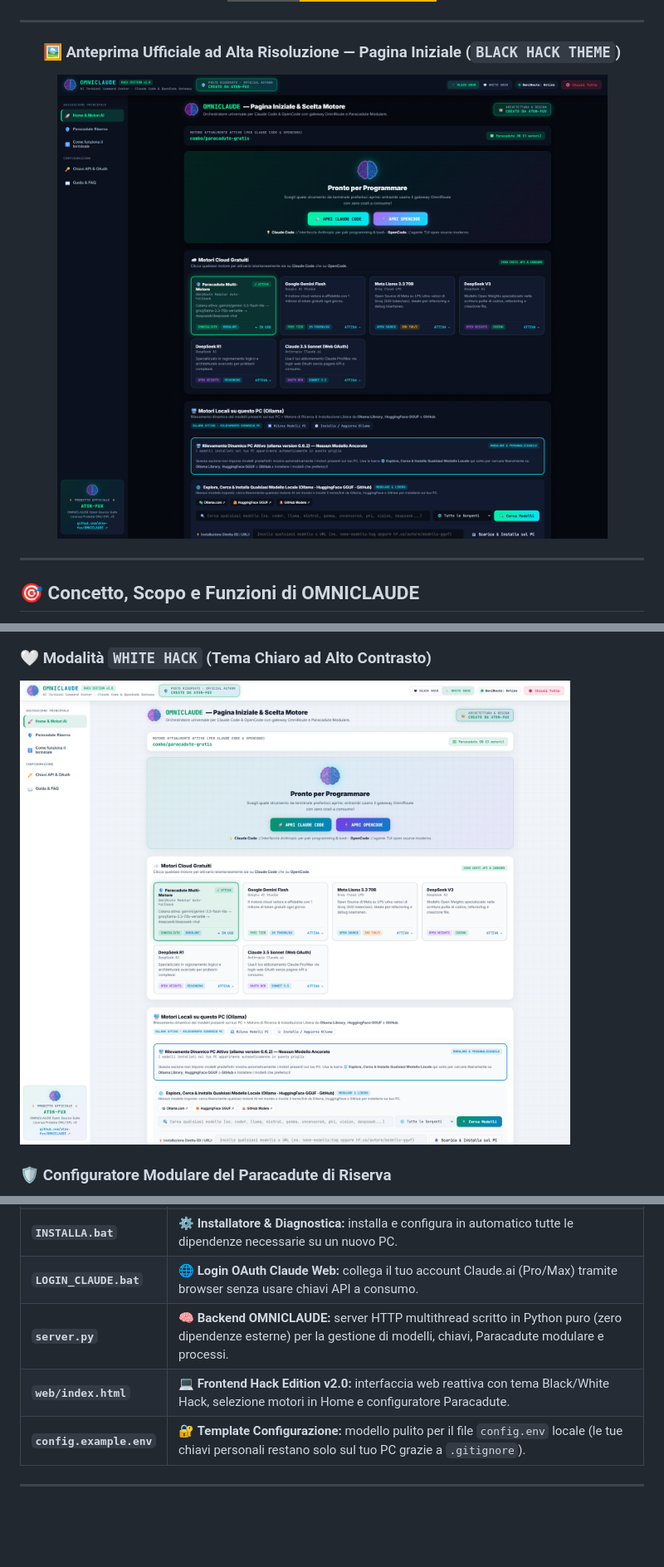
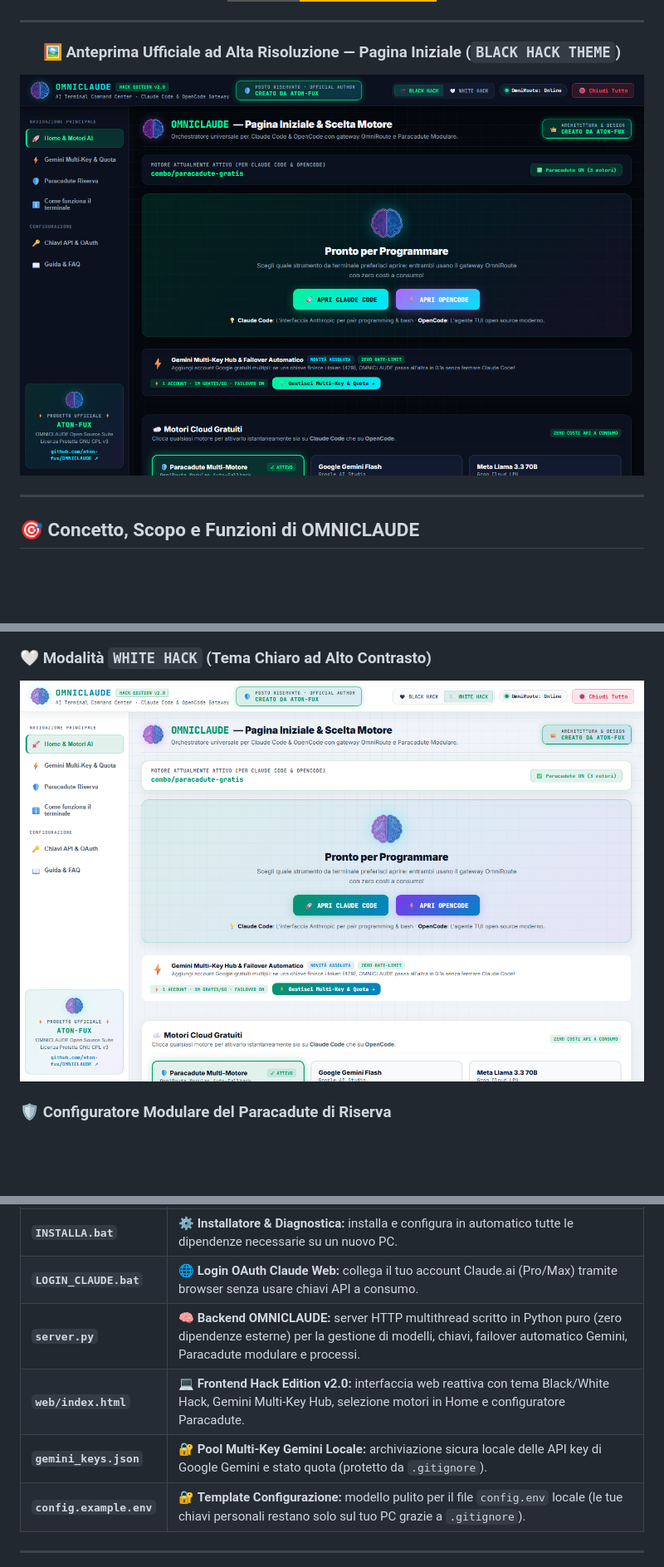
Before and after one commit to aton-fux/OMNICLAUDE, a Markdown page: README.md, 3 parts joined by grey strips. Shown at 83% size. Drawn GitHub-style; pictures changed too: assets/omniclaude-home-black.png, assets/omniclaude-home-white.png; badges without logos; blank space fills up the shorter version.

Commit message:
feat(gemini): add intelligent multi-key rotation, live quota tracking and automatic 429 failover by ATON-FUX

```diff
--- a/README.md
+++ b/README.md
@@ -92,8 +101,9 @@ cd OMNICLAUDE
 | **`FERMA.bat`** | 🔴 **Arresto Totale & Pulizia RAM/VRAM:** termina tutti i processi, scarica i modelli dalla scheda grafica (VRAM) e libera le porte `3000` e `20128`. |
 | **`INSTALLA.bat`** | ⚙️ **Installatore & Diagnostica:** installa e configura in automatico tutte le dipendenze necessarie su un nuovo PC. |
 | **`LOGIN_CLAUDE.bat`** | 🌐 **Login OAuth Claude Web:** collega il tuo account Claude.ai (Pro/Max) tramite browser senza usare chiavi API a consumo. |
-| **`server.py`** | 🧠 **Backend OMNICLAUDE:** server HTTP multithread scritto in Python puro (zero dipendenze esterne) per la gestione di modelli, chiavi, Paracadute modulare e processi. |
-| **`web/index.html`** | 💻 **Frontend Hack Edition v2.0:** interfaccia web reattiva con tema Black/White Hack, selezione motori in Home e configuratore Paracadute. |
+| **`server.py`** | 🧠 **Backend OMNICLAUDE:** server HTTP multithread scritto in Python puro (zero dipendenze esterne) per la gestione di modelli, chiavi, failover automatico Gemini, Paracadute modulare e processi. |
+| **`web/index.html`** | 💻 **Frontend Hack Edition v2.0:** interfaccia web reattiva con tema Black/White Hack, Gemini Multi-Key Hub, selezione motori in Home e configuratore Paracadute. |
+| **`gemini_keys.json`** | 🔐 **Pool Multi-Key Gemini Locale:** archiviazione sicura locale delle API key di Google Gemini e stato quota (protetto da `.gitignore`). |
 | **`config.example.env`** | 🔐 **Template Configurazione:** modello pulito per il file `config.env` locale (le tue chiavi personali restano solo sul tuo PC grazie a `.gitignore`). |
 
 ---
```
Also changed, not shown: other parts of README.md (+22 -5 lines), GUIDA_COMPLETA.md (+14 -0 lines), assets/omniclaude-gemini-hub-white.png (added), assets/omniclaude-gemini-hub.png (added), 3 other files.
